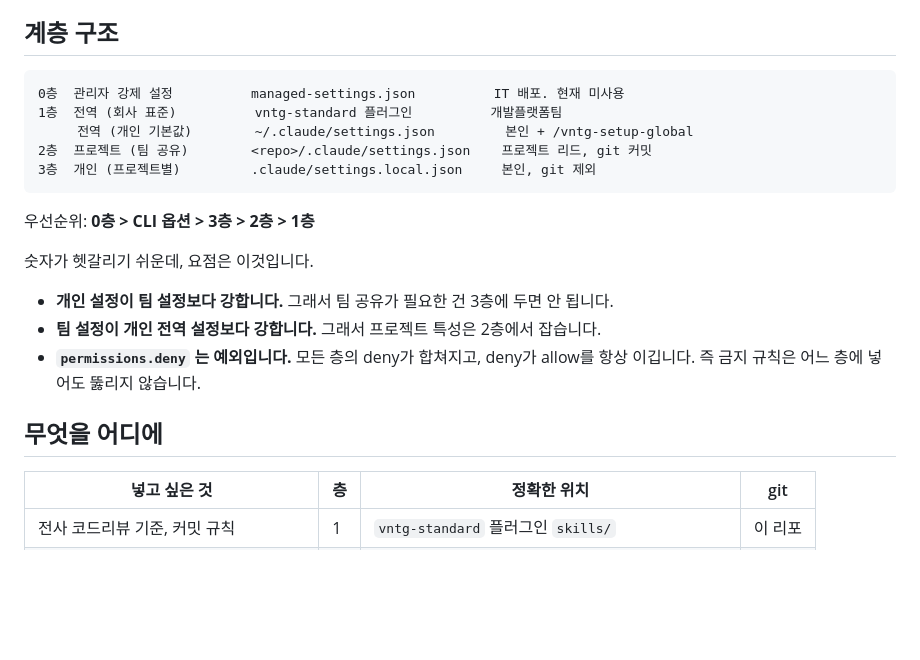
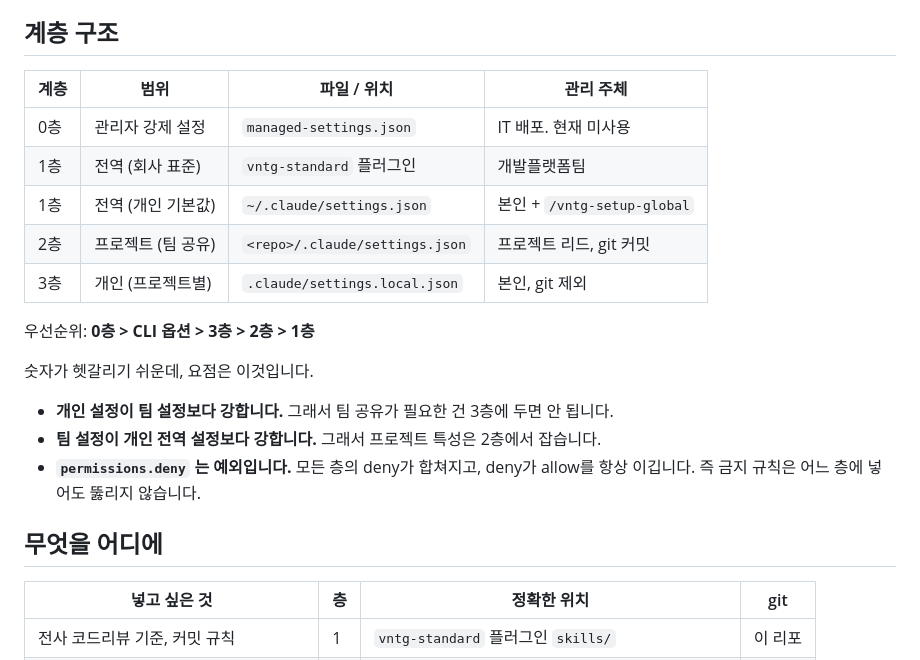
Before and after one commit to h-hengki/h-hengki.github.io, a Markdown page: content/MCP/02. 구조.md, the part around the change. Drawn GitHub-style; blank space fills up the shorter version.

Commit message:
vault backup: 2026-08-21 16:51:25

````diff
--- a/content/MCP/02. 구조.md
+++ b/content/MCP/02. 구조.md
@@ -7,14 +7,13 @@
 > **나만 쓰면 3층, 팀이 같이 쓰면 2층, 전사가 쓰면 1층.**
 
 ## 계층 구조
-
-```
-0층  관리자 강제 설정          managed-settings.json          IT 배포. 현재 미사용
-1층  전역 (회사 표준)          vntg-standard 플러그인          개발플랫폼팀
-     전역 (개인 기본값)        ~/.claude/settings.json         본인 + /vntg-setup-global
-2층  프로젝트 (팀 공유)        <repo>/.claude/settings.json    프로젝트 리드, git 커밋
-3층  개인 (프로젝트별)         .claude/settings.local.json     본인, git 제외
-```
+|계층|범위|파일 / 위치|관리 주체|
+|---|---|---|---|
+|0층|관리자 강제 설정|`managed-settings.json`|IT 배포. 현재 미사용|
+|1층|전역 (회사 표준)|`vntg-standard` 플러그인|개발플랫폼팀|
+|1층|전역 (개인 기본값)|`~/.claude/settings.json`|본인 + `/vntg-setup-global`|
+|2층|프로젝트 (팀 공유)|`<repo>/.claude/settings.json`|프로젝트 리드, git 커밋|
+|3층|개인 (프로젝트별)|`.claude/settings.local.json`|본인, git 제외|
 
 우선순위: **0층 > CLI 옵션 > 3층 > 2층 > 1층**
 
@@ -26,7 +25,6 @@
   즉 금지 규칙은 어느 층에 넣어도 뚫리지 않습니다.
 
 ## 무엇을 어디에
-
 | 넣고 싶은 것 | 층 | 정확한 위치 | git |
 | --- | --- | --- | --- |
 | 전사 코드리뷰 기준, 커밋 규칙 | 1 | `vntg-standard` 플러그인 `skills/` | 이 리포 |
````
Also changed, not shown: content/MCP/01. MCP 디자인.md (+1 -1 lines).
